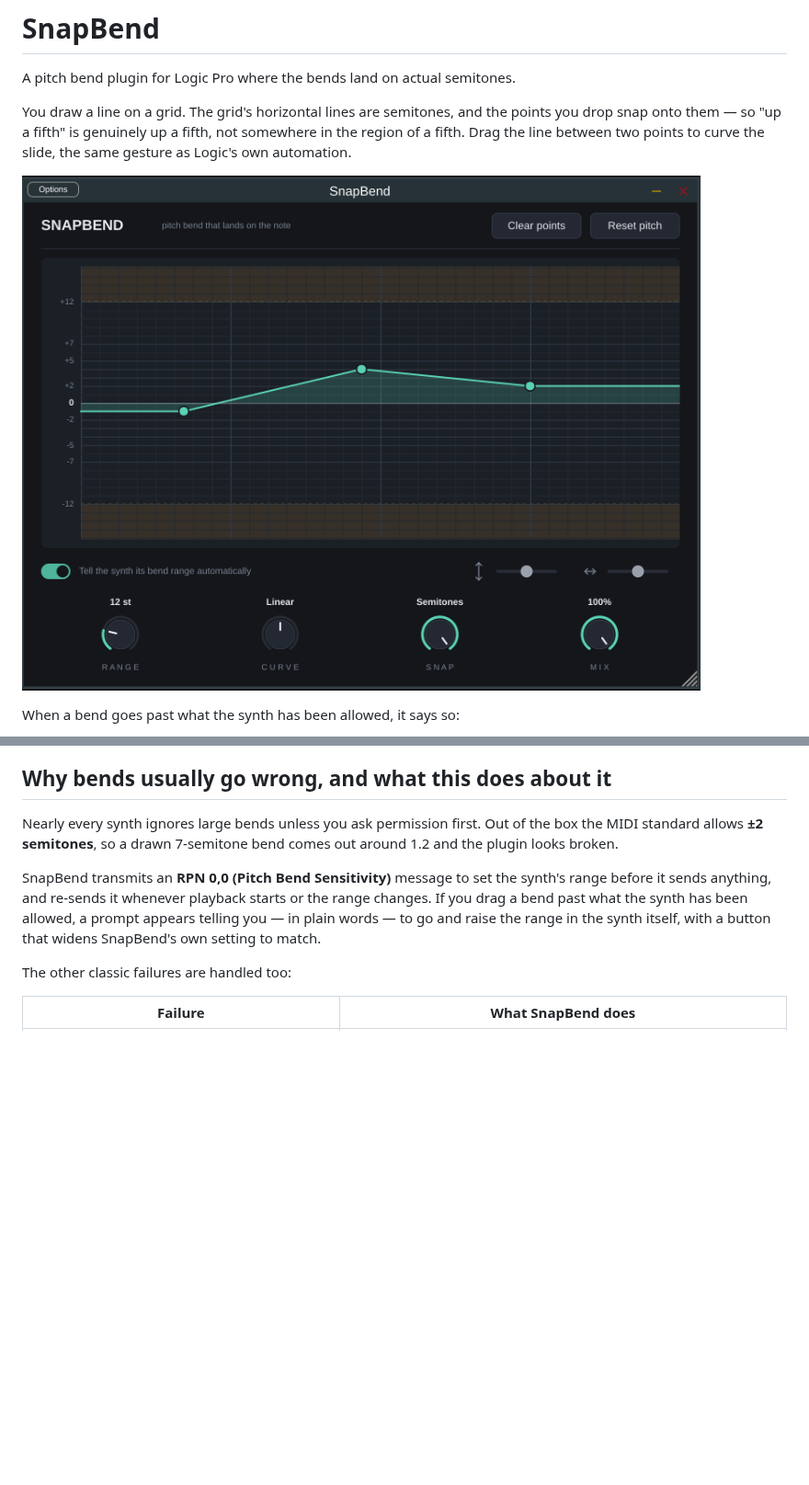
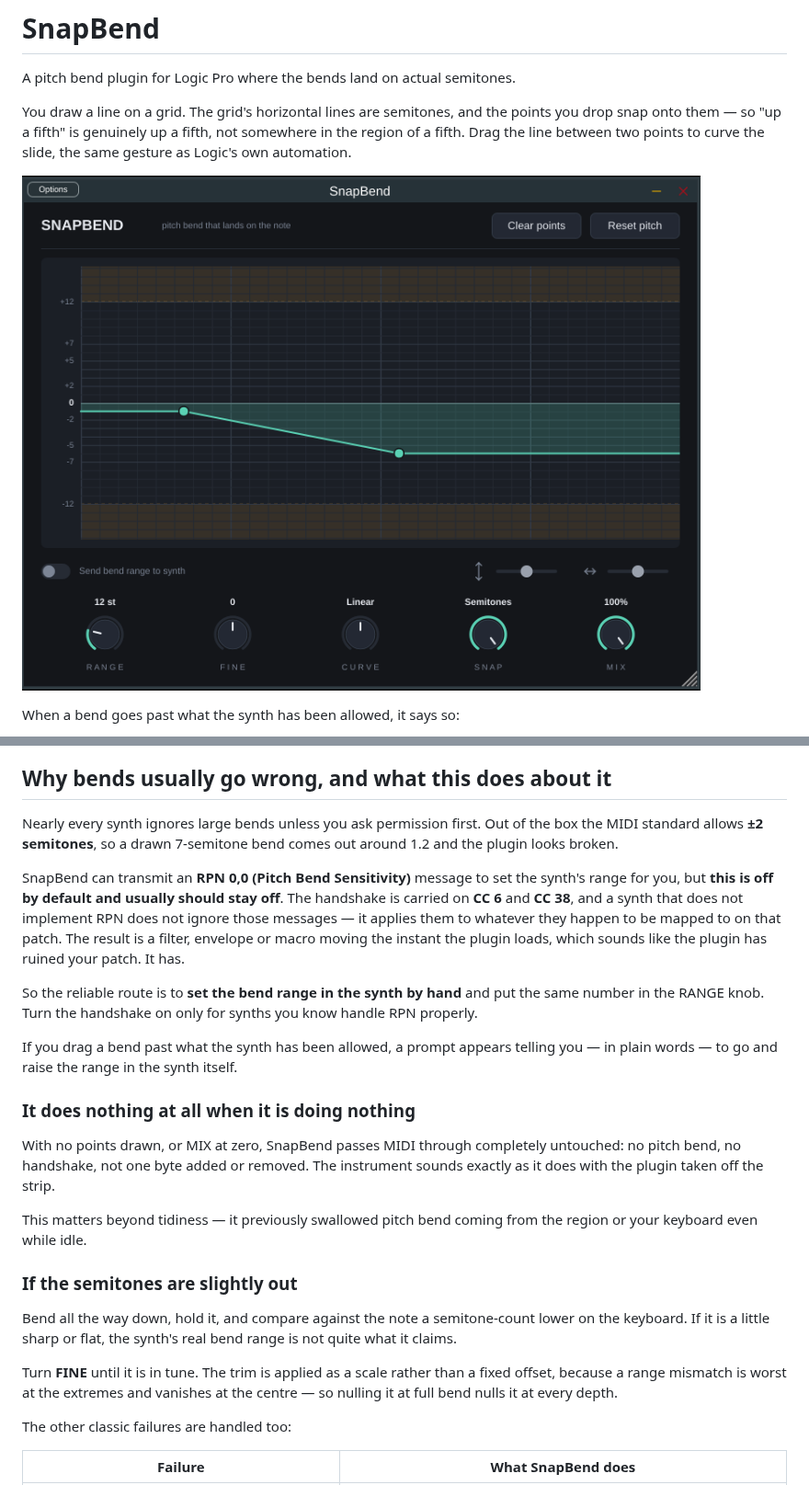
Before and after one commit to wellsdj/subbuteo-crowd, a Markdown page: snapbend/README.md, 2 parts joined by grey strips. Shown at 92% size. GitHub-like rendering; pictures changed too: snapbend/docs/screenshot-curve.png; blank space fills up the shorter version.

```diff
--- a/snapbend/README.md
+++ b/snapbend/README.md
@@ -29,11 +29,39 @@ Nearly every synth ignores large bends unless you ask permission first. Out of
 the box the MIDI standard allows **±2 semitones**, so a drawn 7-semitone bend
 comes out around 1.2 and the plugin looks broken.
 
-SnapBend transmits an **RPN 0,0 (Pitch Bend Sensitivity)** message to set the
-synth's range before it sends anything, and re-sends it whenever playback starts
-or the range changes. If you drag a bend past what the synth has been allowed,
-a prompt appears telling you — in plain words — to go and raise the range in the
-synth itself, with a button that widens SnapBend's own setting to match.
+SnapBend can transmit an **RPN 0,0 (Pitch Bend Sensitivity)** message to set the
+synth's range for you, but **this is off by default and usually should stay
+off**. The handshake is carried on **CC 6** and **CC 38**, and a synth that does
+not implement RPN does not ignore those messages — it applies them to whatever
+they happen to be mapped to on that patch. The result is a filter, envelope or
+macro moving the instant the plugin loads, which sounds like the plugin has
+ruined your patch. It has.
+
+So the reliable route is to **set the bend range in the synth by hand** and put
+the same number in the RANGE knob. Turn the handshake on only for synths you
+know handle RPN properly.
+
+If you drag a bend past what the synth has been allowed, a prompt appears
+telling you — in plain words — to go and raise the range in the synth itself.
+
+### It does nothing at all when it is doing nothing
+
+With no points drawn, or MIX at zero, SnapBend passes MIDI through completely
+untouched: no pitch bend, no handshake, not one byte added or removed. The
+instrument sounds exactly as it does with the plugin taken off the strip.
+
+This matters beyond tidiness — it previously swallowed pitch bend coming from
+the region or your keyboard even while idle.
+
+### If the semitones are slightly out
+
+Bend all the way down, hold it, and compare against the note a semitone-count
+lower on the keyboard. If it is a little sharp or flat, the synth's real bend
+range is not quite what it claims.
+
+Turn **FINE** until it is in tune. The trim is applied as a scale rather than a
+fixed offset, because a range mismatch is worst at the extremes and vanishes at
+the centre — so nulling it at full bend nulls it at every depth.
 
 The other classic failures are handled too:
 
```
Also changed, not shown: other parts of snapbend/README.md (+4 -3 lines), 6 other files.
